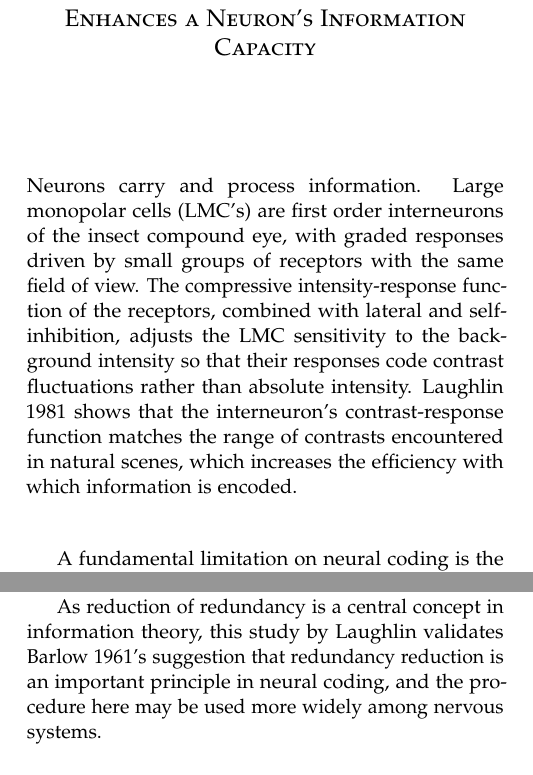
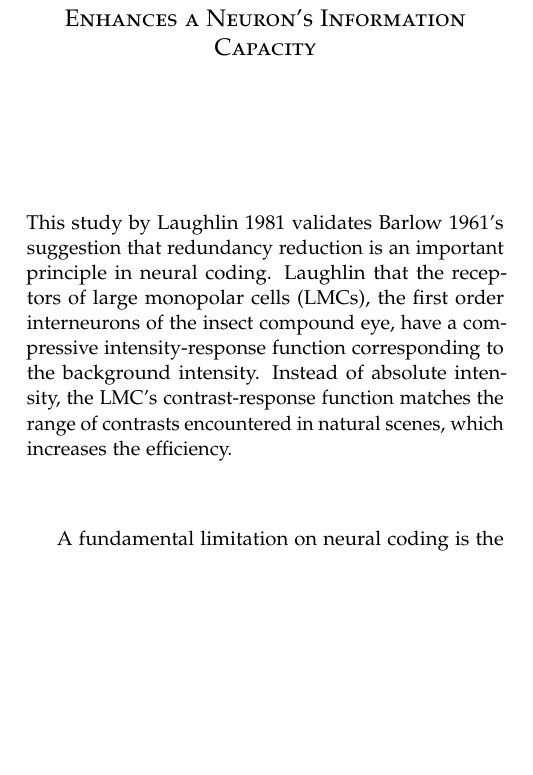
Before and after one commit to lkloh/efficient-coding-info-theory, a LaTeX paper (latex-code/scribe.tex): two parts of the columns of pages 2 and 3 of 4 before the commit and part of one column of page 2 of 3 after it, the two joined at a grey line, cut so that both start at the same text, the shorter picture padded with empty space. Compiled offline with pdfLaTeX.

Commit message:
cutting down

```diff
--- a/latex-code/scribe.tex
+++ b/latex-code/scribe.tex
@@ -183,7 +183,7 @@ Several concerns with the study are that capturing more than 90\% in ganglion ce
 
 \section{A Simple Coding Procedure Enhances a Neuron's Information Capacity}
 
-Neurons carry and process information. Large monopolar cells (LMC's) are first order interneurons of the insect compound eye, with graded responses driven by small groups of receptors with the same field of view. The compressive intensity-response function of the receptors, combined with lateral and self-inhibition, adjusts the LMC sensitivity to the background intensity so that their responses code contrast fluctuations rather than absolute intensity. Laughlin 1981 shows that the interneuron's contrast-response function matches the range of contrasts encountered in natural scenes, which increases the efficiency with which information is encoded.
+This study by Laughlin 1981 validates Barlow 1961's suggestion that redundancy reduction is an important principle in neural coding. Laughlin that the receptors of large monopolar cells (LMCs), the first order interneurons of the insect compound eye, have a compressive intensity-response function corresponding to the background intensity. Instead of absolute intensity, the LMC's contrast-response function matches the range of contrasts encountered in natural scenes, which increases the efficiency.
 
 A fundamental limitation on neural coding is the restricted range of responses with which a neuron can represent the states of its inputs. The LMC cell's response range is limited by reversal potentials. If the sensitivities of a neuron are too high, inputs would often saturate the response, and informatio will be lost through clipping. If the sensitivities are too low, large parts of the response range are underutilized because they correspond to exceptionally large ranges of input. Information theory suggests that the most efficient way to apportion the neuron's limited response range is to encode inputs so that all response levels are used with equal frequency. Thus, information carried by the responses can be maximised because the information channel achieves its maximum entropy.
 
@@ -199,7 +199,6 @@ The simplest case is when a neuron represents a single input parameter with a si
 
 To test this hypothesis, Laughlin compared contrast-response functions with contrast levels measured in natural scenes, such as lakeside vegetation, in first order interneurons of the blowfly's compound eye. Relative intensities were measured accross the scenes with a detector with spectral sensitivity similar to a fly monopolar cell. Contrast values were obtained by dividing each scan into intervals of 10, 25, or $50^\circ$. Within each interval the ean intensity $\bar{I}$ was found, and subtracted from every data point to give the fluctuation about the mean $\delta I$, and then the contrast $\displaystyle\frac{\Delta I}{\bar{I}}$ was found. The range of contrasts increased with the width of the interval used, but the difference between the two larger intervals, $25^\circ$ and $50^\circ$, was small. The contrast-response function approximates the form of the CDF for contrast levels in natural scenes~\ref{fig:laughlin1981-fig2}, indicating that the neurons uses the strategy for efficient coding suggested by information theory. Therefore, there is little redundancy associated with the LMC response to natural scenes.
 
-As reduction of redundancy is a central concept in information theory, this study by Laughlin validates Barlow 1961's suggestion that redundancy reduction is an important principle in neural coding, and the procedure here may be used more widely among nervous systems.
 
 \begin{figure}[H]
 	\caption{
```
Also changed, not shown: latex-code/scribe.pdf, 1 other file.
